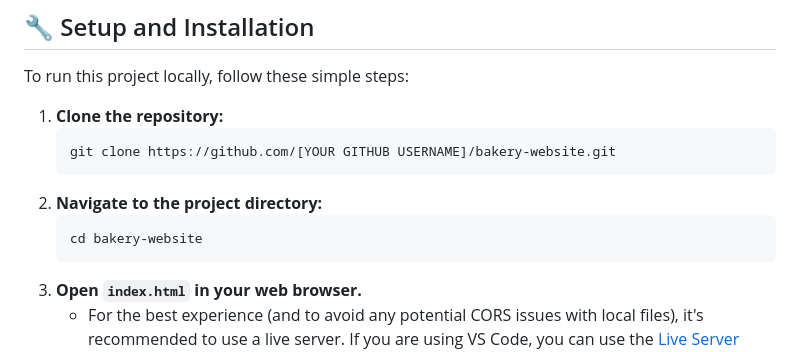
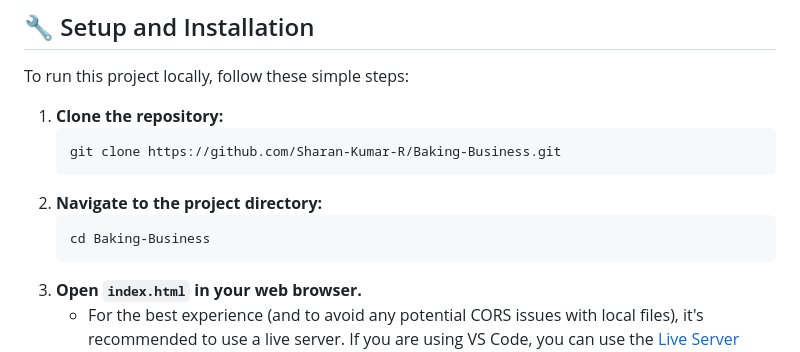
Before and after one commit to Sharan-Kumar-R/Baking-Business, a Markdown page: README.md, the part around the change. Rendered like a GitHub page.

````diff
--- a/README.md
+++ b/README.md
@@ -57,11 +57,11 @@ To run this project locally, follow these simple steps:
 
 1.  **Clone the repository:**
     ```bash
-    git clone https://github.com/[YOUR GITHUB USERNAME]/bakery-website.git
+    git clone https://github.com/Sharan-Kumar-R/Baking-Business.git
     ```
 2.  **Navigate to the project directory:**
     ```bash
-    cd bakery-website
+    cd Baking-Business
     ```
 3.  **Open `index.html` in your web browser.**
     *   For the best experience (and to avoid any potential CORS issues with local files), it's recommended to use a live server. If you are using VS Code, you can use the [Live Server](https://marketplace.visualstudio.com/items?itemName=ritwickdey.LiveServer) extension.
````
